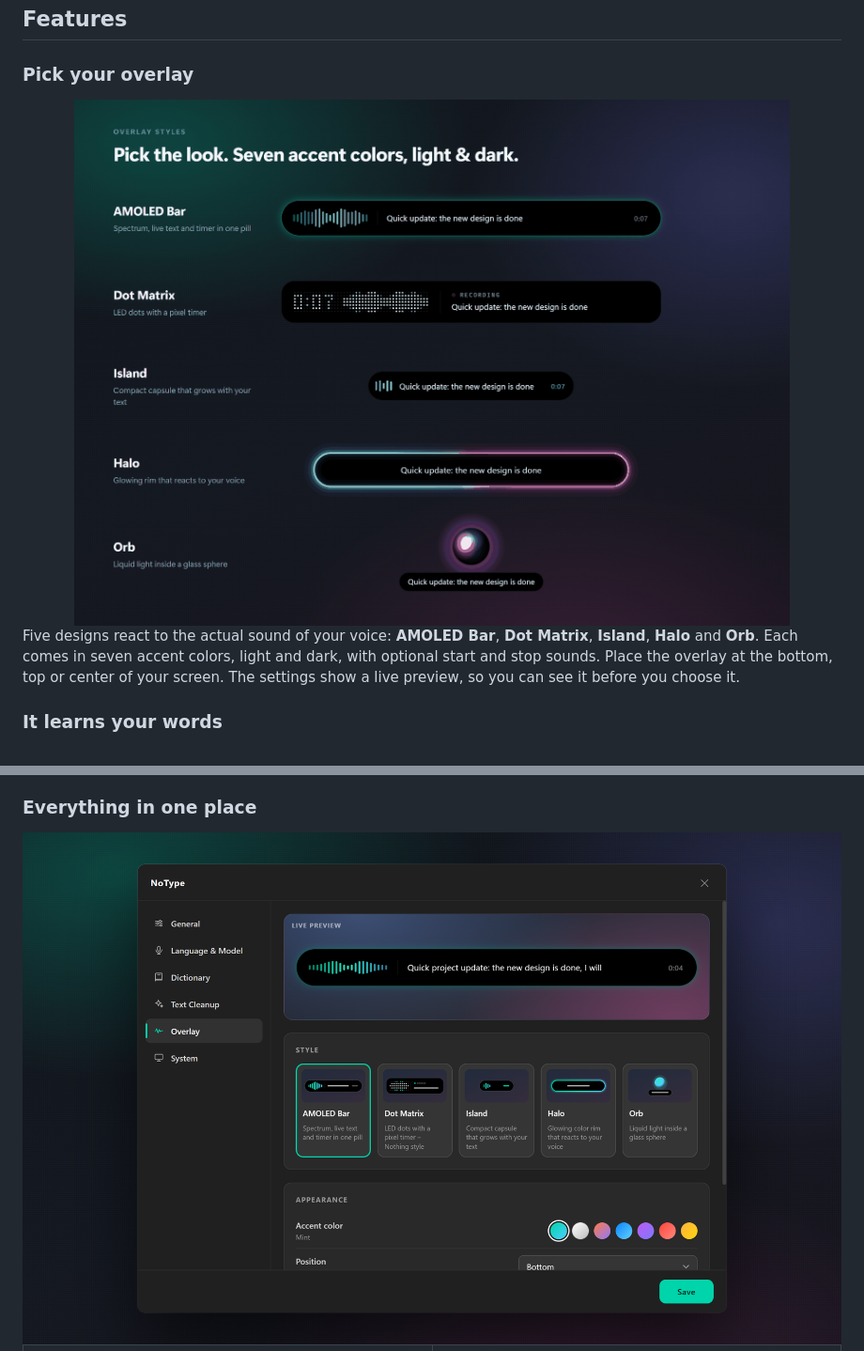
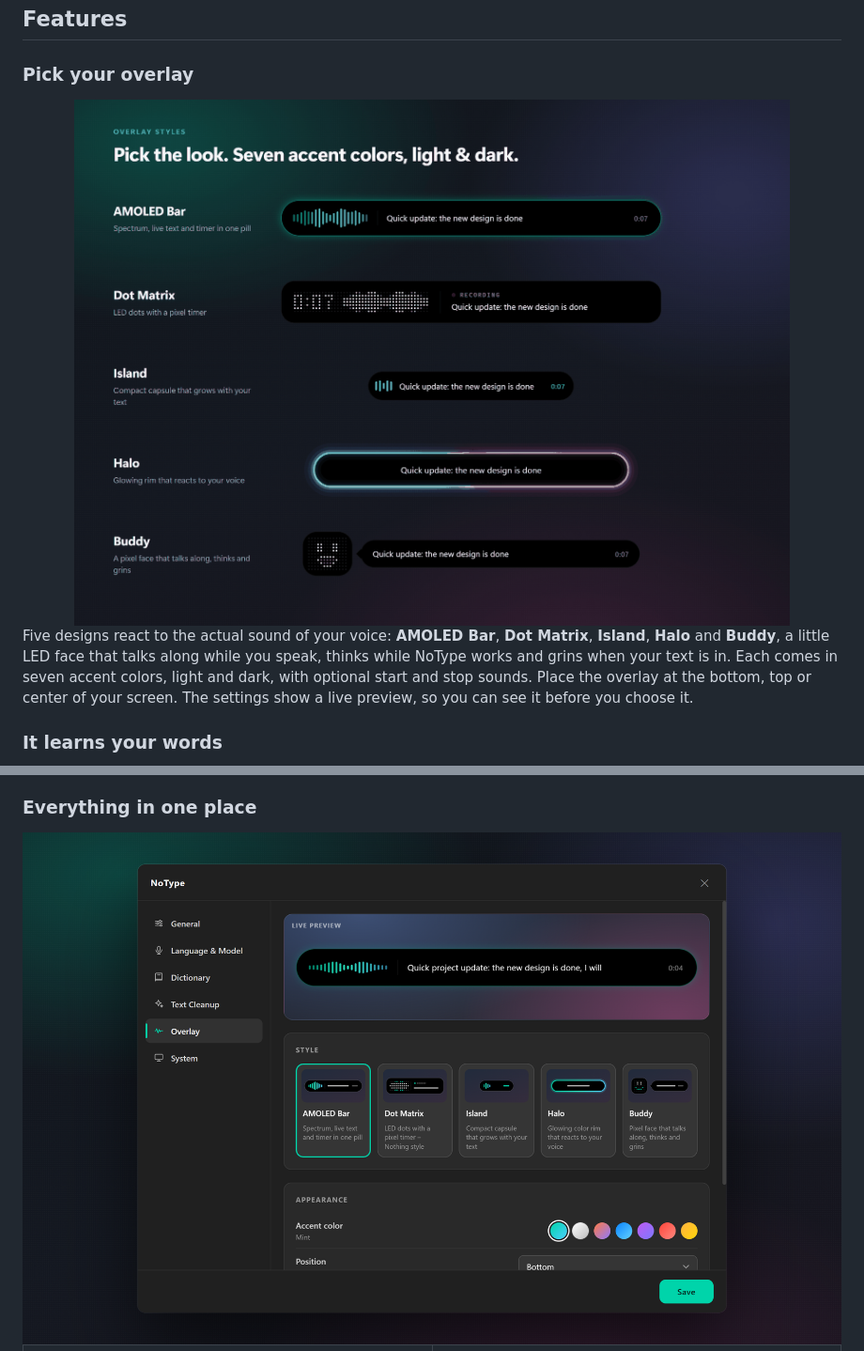
Before and after one commit to MJM-DEVS/NoType, a Markdown page: README.md, 2 parts joined by grey strips. Shown: that part at 94% size. Rendered like a GitHub page; pictures changed too: docs/assets/overlay-styles.png, docs/assets/settings.png.

```diff
--- a/README.md
+++ b/README.md
@@ -86,5 +86,5 @@ Prefer not to hold a key? Switch to **press once to start, press again to stop**
 
-Five designs react to the actual sound of your voice: **AMOLED Bar**, **Dot Matrix**, **Island**, **Halo** and **Orb**. Each comes in seven accent colors, light and dark, with optional start and stop sounds. Place the overlay at the bottom, top or center of your screen. The settings show a live preview, so you can see it before you choose it.
+Five designs react to the actual sound of your voice: **AMOLED Bar**, **Dot Matrix**, **Island**, **Halo** and **Buddy**, a little LED face that talks along while you speak, thinks while NoType works and grins when your text is in. Each comes in seven accent colors, light and dark, with optional start and stop sounds. Place the overlay at the bottom, top or center of your screen. The settings show a live preview, so you can see it before you choose it.
 
 ### It learns your words
 
```
Also changed, not shown: other parts of README.md (+1 -1 lines), 4 other files.
